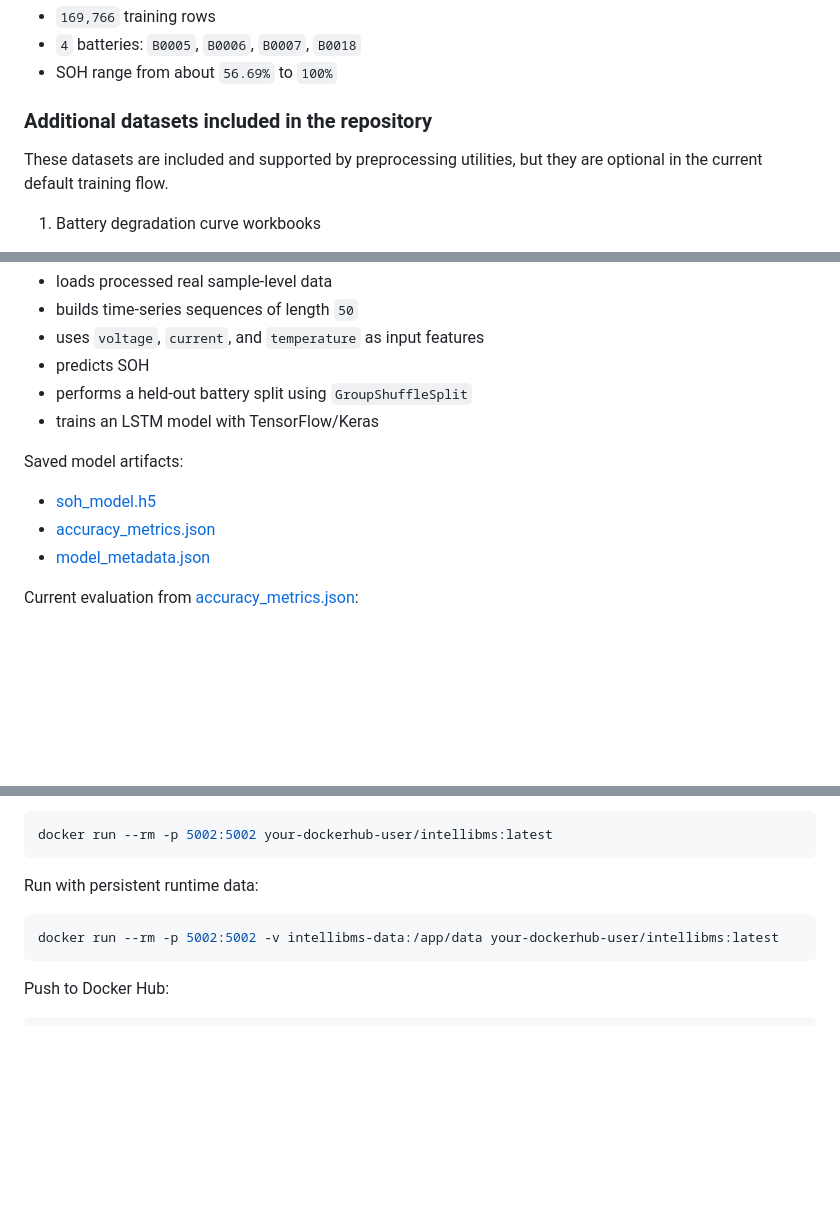
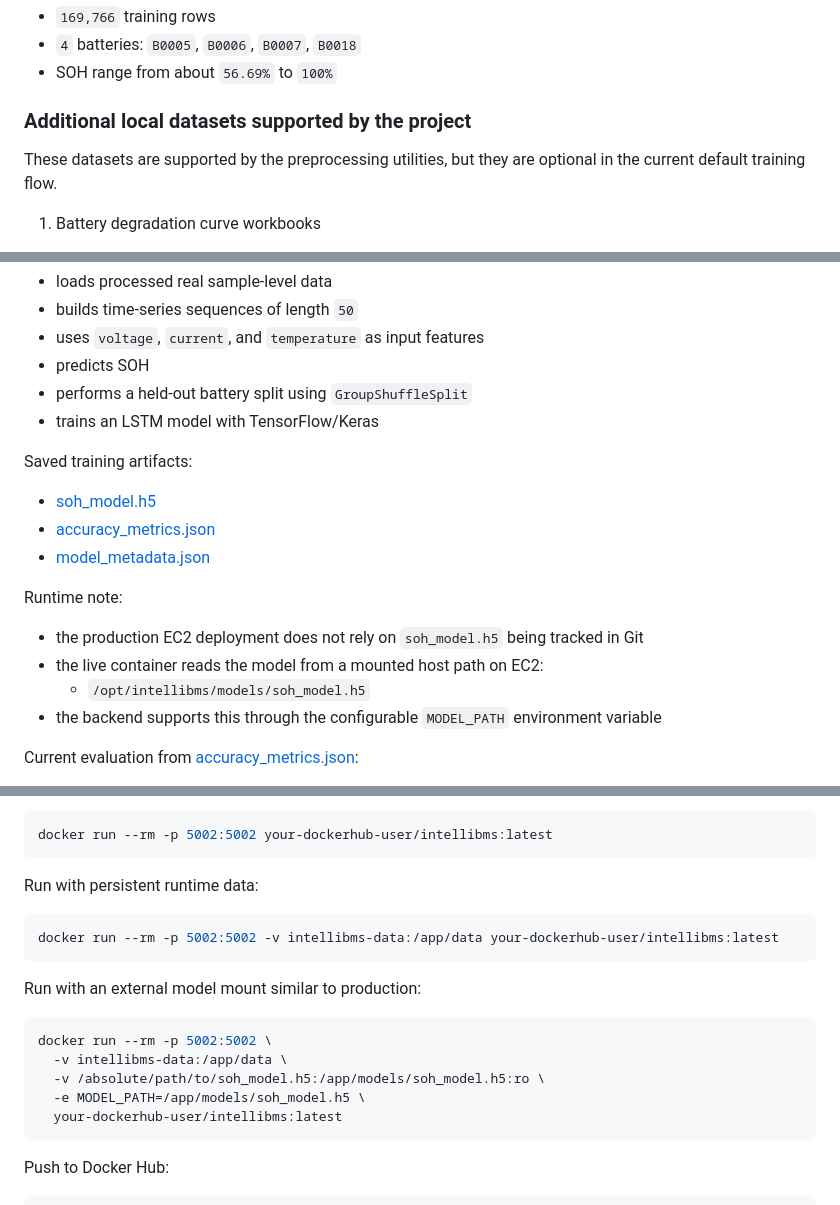
Before and after one commit to sasikiran0601/IntelliBMS, a Markdown page: README.md, 3 parts joined by grey strips. GitHub-like rendering; blank space fills up the shorter version.

````diff
--- a/README.md
+++ b/README.md
@@ -65,9 +71,9 @@ Current processed summary from [datasets/processed/preprocessing_summary.json](C
 - `4` batteries: `B0005`, `B0006`, `B0007`, `B0018`
 - SOH range from about `56.69%` to `100%`
 
-### Additional datasets included in the repository
+### Additional local datasets supported by the project
 
-These datasets are included and supported by preprocessing utilities, but they are optional in the current default training flow.
+These datasets are supported by the preprocessing utilities, but they are optional in the current default training flow.
 
 1. Battery degradation curve workbooks
 
@@ -140,11 +146,18 @@ The training workflow:
 - performs a held-out battery split using `GroupShuffleSplit`
 - trains an LSTM model with TensorFlow/Keras
 
-Saved model artifacts:
+Saved training artifacts:
 
 - [soh_model.h5](C:\Users\sasik\OneDrive\Documents\IntelliBMS\soh_model.h5)
 - [accuracy_metrics.json](C:\Users\sasik\OneDrive\Documents\IntelliBMS\accuracy_metrics.json)
 - [model_metadata.json](C:\Users\sasik\OneDrive\Documents\IntelliBMS\model_metadata.json)
+
+Runtime note:
+
+- the production EC2 deployment does not rely on `soh_model.h5` being tracked in Git
+- the live container reads the model from a mounted host path on EC2:
+  - `/opt/intellibms/models/soh_model.h5`
+- the backend supports this through the configurable `MODEL_PATH` environment variable
 
 Current evaluation from [accuracy_metrics.json](C:\Users\sasik\OneDrive\Documents\IntelliBMS\accuracy_metrics.json):
 
@@ -446,6 +508,16 @@ Run with persistent runtime data:
 docker run --rm -p 5002:5002 -v intellibms-data:/app/data your-dockerhub-user/intellibms:latest
 ```
 
+Run with an external model mount similar to production:
+
+```bash
+docker run --rm -p 5002:5002 \
+  -v intellibms-data:/app/data \
+  -v /absolute/path/to/soh_model.h5:/app/models/soh_model.h5:ro \
+  -e MODEL_PATH=/app/models/soh_model.h5 \
+  your-dockerhub-user/intellibms:latest
+```
+
 Push to Docker Hub:
 
 ```bash
````
Also changed, not shown: other parts of README.md (+77 -14 lines).
